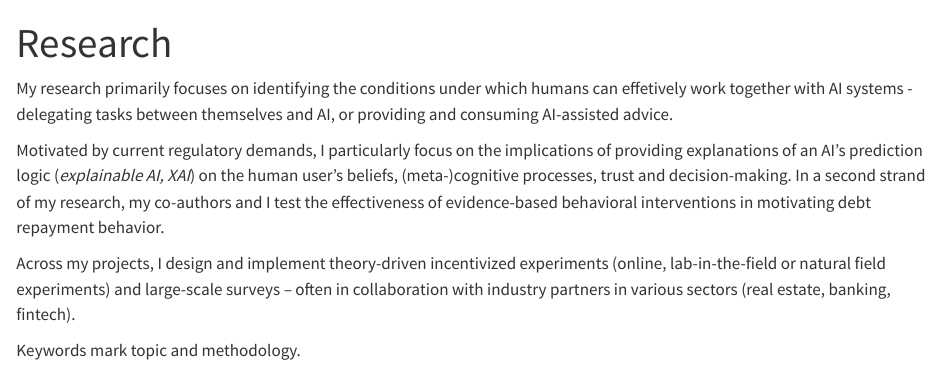
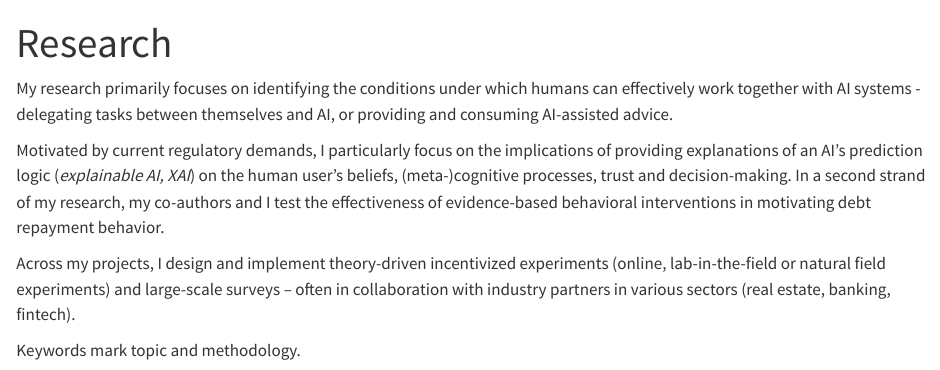
Before and after one commit to lenaliebich/lenaliebich.github.io, a Quarto document (research.qmd): the page in a window 1100 px wide, from its top. Rendered offline with R 4.5, knitr and Pandoc in place of Quarto, with nearby package versions.

Commit message:
Enable Google Scholar link in the navbar
Also align the navbar email with the About page address and fix a typo in
the research intro.

Co-Authored-By: Claude Opus 5 <noreply@anthropic.com>

```diff
--- a/_quarto.yml
+++ b/_quarto.yml
@@ -29,10 +29,9 @@ website:
       - icon: envelope
         href: "mailto:lliebich@hbs.edu"
         aria-label: Email
-      # Uncomment once you have your Scholar ID (currently a dead link):
-      # - icon: google
-      #   href: "https://scholar.google.com/citations?user=YOUR-SCHOLAR-ID"
-      #   aria-label: Google Scholar
+      - icon: google
+        href: "https://scholar.google.com/citations?user=cl_MymMAAAAJ"
+        aria-label: Google Scholar
 
   page-footer:
     border: false
--- a/research.qmd
+++ b/research.qmd
@@ -3,7 +3,7 @@ title: "Research"
 ---
 
 My research primarily focuses on identifying the conditions under which
-humans can effetively work together with AI systems - delegating tasks between themselves and AI,
+humans can effectively work together with AI systems - delegating tasks between themselves and AI,
 or providing and consuming AI-assisted advice.
 
 Motivated by current regulatory demands,  I particularly focus on the implications of providing explanations
```
Also changed, not shown: docs/search.json, 4 other files.
